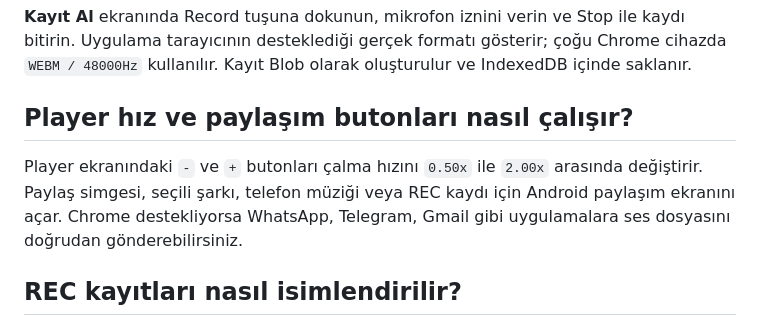
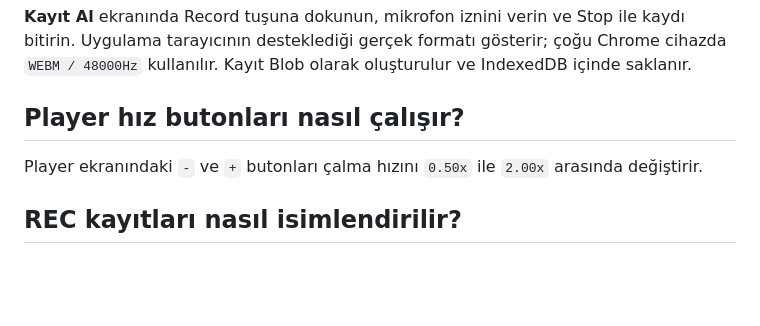
Before and after one commit to miraysoyluofficial/miray-player-recorder, a Markdown page: README.md, the part around the change. Drawn GitHub-style; blank space fills up the shorter version.

Commit message:
Update player speed documentation

```diff
--- a/README.md
+++ b/README.md
@@ -76,9 +76,9 @@ Yeni gömülü müzik eklemek için:
 
 **Kayıt Al** ekranında Record tuşuna dokunun, mikrofon iznini verin ve Stop ile kaydı bitirin. Uygulama tarayıcının desteklediği gerçek formatı gösterir; çoğu Chrome cihazda `WEBM / 48000Hz` kullanılır. Kayıt Blob olarak oluşturulur ve IndexedDB içinde saklanır.
 
-## Player hız ve paylaşım butonları nasıl çalışır?
+## Player hız butonları nasıl çalışır?
 
-Player ekranındaki `-` ve `+` butonları çalma hızını `0.50x` ile `2.00x` arasında değiştirir. Paylaş simgesi, seçili şarkı, telefon müziği veya REC kaydı için Android paylaşım ekranını açar. Chrome destekliyorsa WhatsApp, Telegram, Gmail gibi uygulamalara ses dosyasını doğrudan gönderebilirsiniz.
+Player ekranındaki `-` ve `+` butonları çalma hızını `0.50x` ile `2.00x` arasında değiştirir.
 
 ## REC kayıtları nasıl isimlendirilir?
 
```
